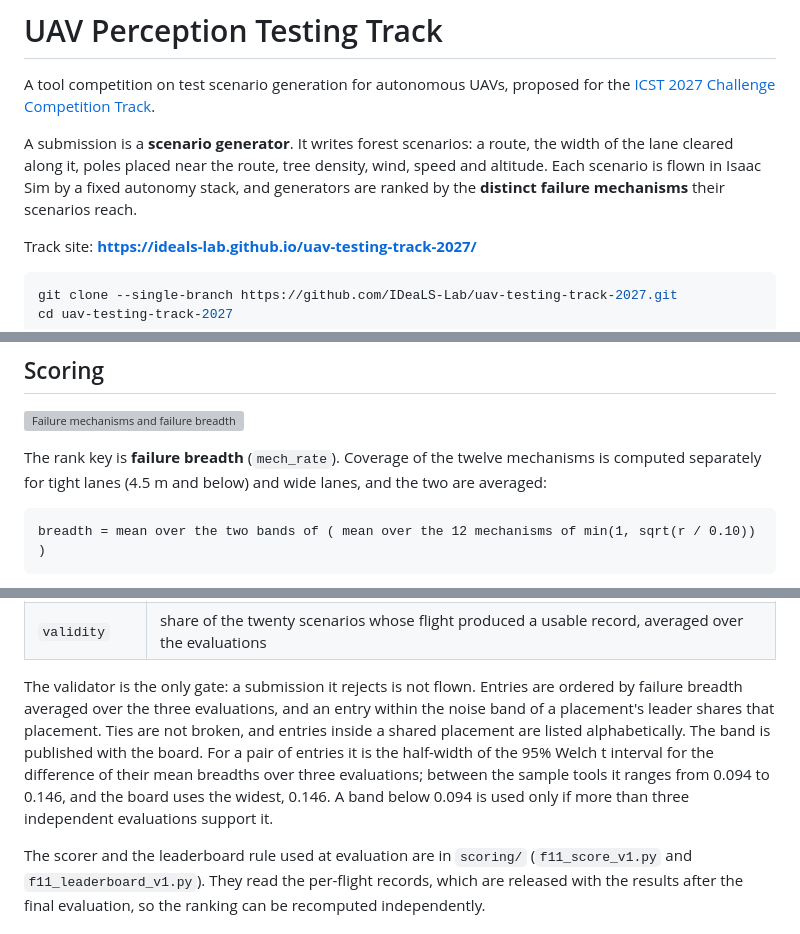
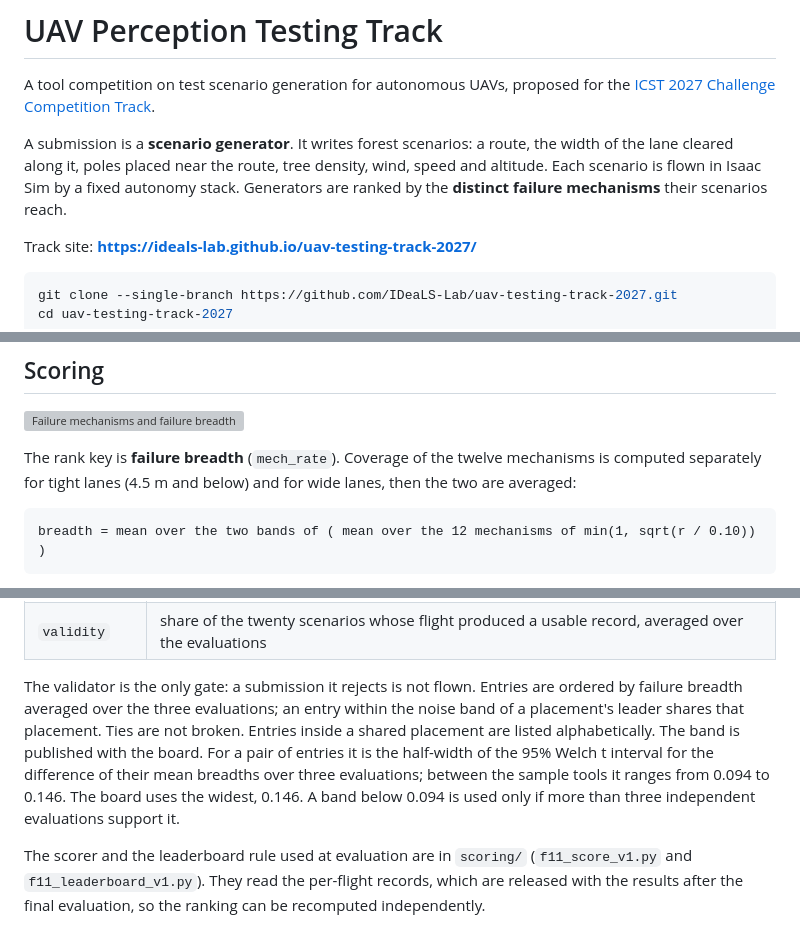
Before and after one commit to IDeaLS-Lab/uav-testing-track-2027, a Markdown page: README.md, 3 parts joined by grey strips. GitHub-like rendering; grey boxes are pictures that could not be loaded.

Commit message:
Tidy the README wording

````diff
--- a/README.md
+++ b/README.md
@@ -2,7 +2,7 @@
 
 A tool competition on test scenario generation for autonomous UAVs, proposed for the [ICST 2027 Challenge Competition Track](https://conf.researchr.org/track/icst-2027/icst-2027-challenge-competition-track).
 
-A submission is a **scenario generator**. It writes forest scenarios: a route, the width of the lane cleared along it, poles placed near the route, tree density, wind, speed and altitude. Each scenario is flown in Isaac Sim by a fixed autonomy stack, and generators are ranked by the **distinct failure mechanisms** their scenarios reach.
+A submission is a **scenario generator**. It writes forest scenarios: a route, the width of the lane cleared along it, poles placed near the route, tree density, wind, speed and altitude. Each scenario is flown in Isaac Sim by a fixed autonomy stack. Generators are ranked by the **distinct failure mechanisms** their scenarios reach.
 
 Track site: **https://ideals-lab.github.io/uav-testing-track-2027/**
 
@@ -75,7 +75,7 @@ A failure is a **collision** between the vehicle and the scene's collision geome
 
 ![Failure mechanisms and failure breadth](docs/figures/failure_mechanisms.png)
 
-The rank key is **failure breadth** (`mech_rate`). Coverage of the twelve mechanisms is computed separately for tight lanes (4.5 m and below) and wide lanes, and the two are averaged:
+The rank key is **failure breadth** (`mech_rate`). Coverage of the twelve mechanisms is computed separately for tight lanes (4.5 m and below) and for wide lanes, then the two are averaged:
 
 ```
 breadth = mean over the two bands of ( mean over the 12 mechanisms of min(1, sqrt(r / 0.10)) )
@@ -96,7 +96,7 @@ Eight diagnostics are reported with every score. There is no weighted total.
 | `input_div` | spread of the declared scenario parameters |
 | `validity` | share of the twenty scenarios whose flight produced a usable record, averaged over the evaluations |
 
-The validator is the only gate: a submission it rejects is not flown. Entries are ordered by failure breadth averaged over the three evaluations, and an entry within the noise band of a placement's leader shares that placement. Ties are not broken, and entries inside a shared placement are listed alphabetically. The band is published with the board. For a pair of entries it is the half-width of the 95% Welch t interval for the difference of their mean breadths over three evaluations; between the sample tools it ranges from 0.094 to 0.146, and the board uses the widest, 0.146. A band below 0.094 is used only if more than three independent evaluations support it.
+The validator is the only gate: a submission it rejects is not flown. Entries are ordered by failure breadth averaged over the three evaluations; an entry within the noise band of a placement's leader shares that placement. Ties are not broken. Entries inside a shared placement are listed alphabetically. The band is published with the board. For a pair of entries it is the half-width of the 95% Welch t interval for the difference of their mean breadths over three evaluations; between the sample tools it ranges from 0.094 to 0.146. The board uses the widest, 0.146. A band below 0.094 is used only if more than three independent evaluations support it.
 
 The scorer and the leaderboard rule used at evaluation are in `scoring/` (`f11_score_v1.py` and `f11_leaderboard_v1.py`). They read the per-flight records, which are released with the results after the final evaluation, so the ranking can be recomputed independently.
 
````
Also changed, not shown: other parts of README.md (+3 -3 lines).
